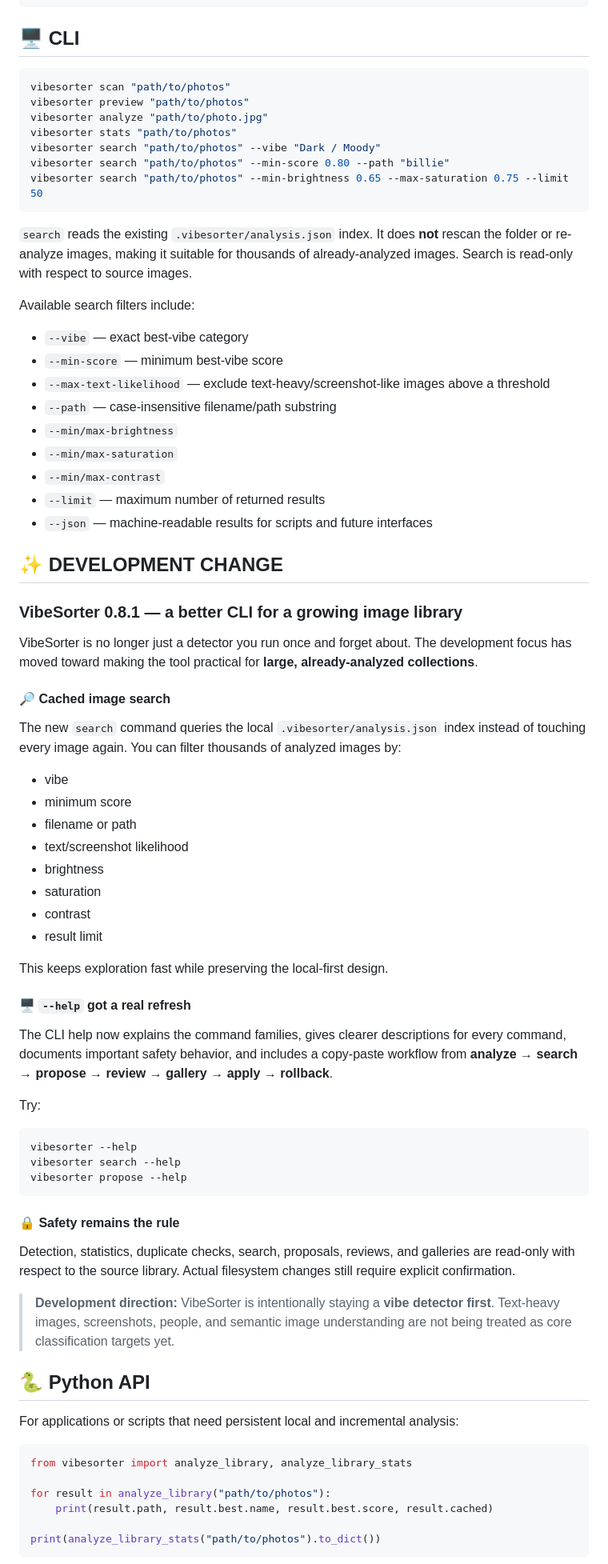
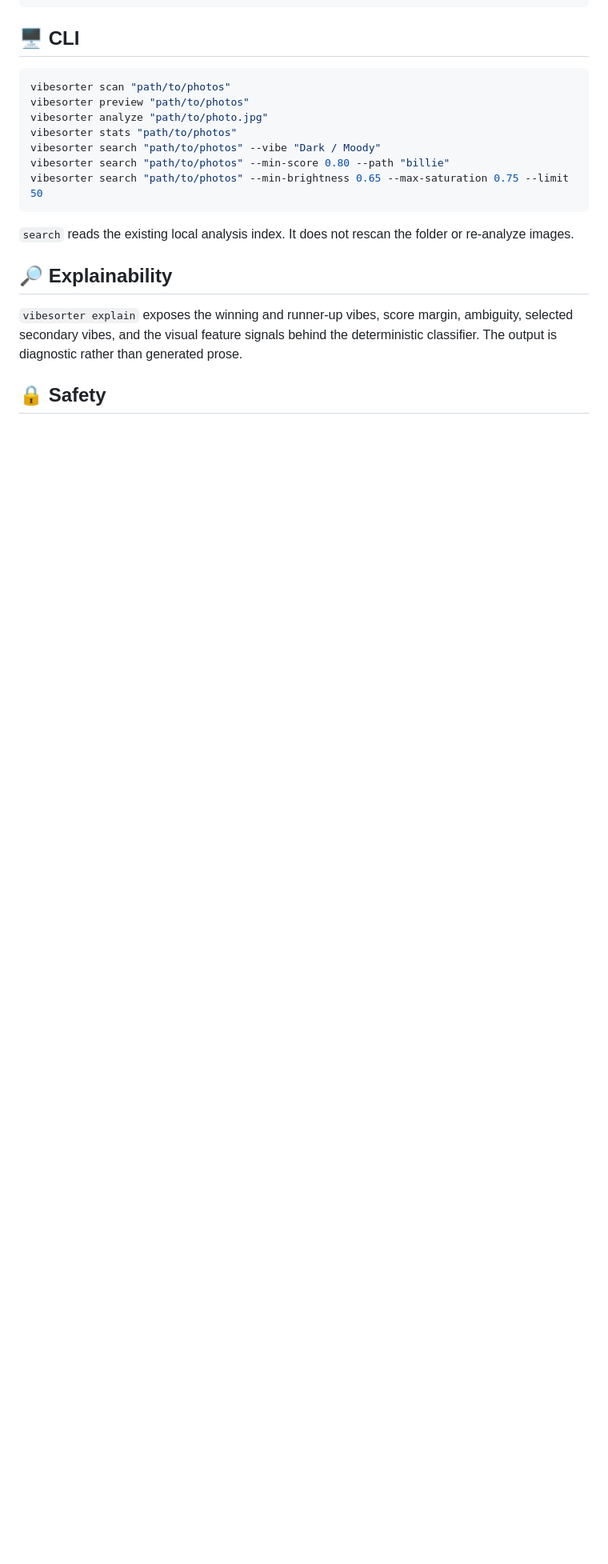
Before and after one commit to Ava-91/VibeSorter, a Markdown page: README.md, the part around one of its changes. Shown at 80% size. Drawn GitHub-style; blank space fills up the shorter version.

Commit message:
docs: update README for multi-vibe and SQLite architecture

````diff
--- a/README.md
+++ b/README.md
@@ -40,69 +42,11 @@ vibesorter search "path/to/photos" --min-score 0.80 --path "billie"
 vibesorter search "path/to/photos" --min-brightness 0.65 --max-saturation 0.75 --limit 50
 ```
 
-`search` reads the existing `.vibesorter/analysis.json` index. It does **not** rescan the folder or re-analyze images, making it suitable for thousands of already-analyzed images. Search is read-only with respect to source images.
+`search` reads the existing local analysis index. It does not rescan the folder or re-analyze images.
 
-Available search filters include:
+## 🔎 Explainability
 
-- `--vibe` — exact best-vibe category
-- `--min-score` — minimum best-vibe score
-- `--max-text-likelihood` — exclude text-heavy/screenshot-like images above a threshold
-- `--path` — case-insensitive filename/path substring
-- `--min/max-brightness`
-- `--min/max-saturation`
-- `--min/max-contrast`
-- `--limit` — maximum number of returned results
-- `--json` — machine-readable results for scripts and future interfaces
+`vibesorter explain` exposes the winning and runner-up vibes, score margin, ambiguity, selected secondary vibes, and the visual feature signals behind the deterministic classifier. The output is diagnostic rather than generated prose.
 
-## ✨ DEVELOPMENT CHANGE
+## 🔒 Safety
 
-### VibeSorter 0.8.1 — a better CLI for a growing image library
-
-VibeSorter is no longer just a detector you run once and forget about. The development focus has moved toward making the tool practical for **large, already-analyzed collections**.
-
-#### 🔎 Cached image search
-
-The new `search` command queries the local `.vibesorter/analysis.json` index instead of touching every image again. You can filter thousands of analyzed images by:
-
-- vibe
-- minimum score
-- filename or path
-- text/screenshot likelihood
-- brightness
-- saturation
-- contrast
-- result limit
-
-This keeps exploration fast while preserving the local-first design.
-
-#### 🖥️ `--help` got a real refresh
-
-The CLI help now explains the command families, gives clearer descriptions for every command, documents important safety behavior, and includes a copy-paste workflow from **analyze → search → propose → review → gallery → apply → rollback**.
-
-Try:
-
-```bash
-vibesorter --help
-vibesorter search --help
-vibesorter propose --help
-```
-
-#### 🔒 Safety remains the rule
-
-Detection, statistics, duplicate checks, search, proposals, reviews, and galleries are read-only with respect to the source library. Actual filesystem changes still require explicit confirmation.
-
-> **Development direction:** VibeSorter is intentionally staying a **vibe detector first**. Text-heavy images, screenshots, people, and semantic image understanding are not being treated as core classification targets yet.
-
-## 🐍 Python API
-
-For applications or scripts that need persistent local and incremental analysis:
-
-```python
-from vibesorter import analyze_library, analyze_library_stats
-
-for result in analyze_library("path/to/photos"):
-    print(result.path, result.best.name, result.best.score, result.cached)
-
-print(analyze_library_stats("path/to/photos").to_dict())
-```
-
````
Also changed, not shown: other parts of README.md (+10 -67 lines).
